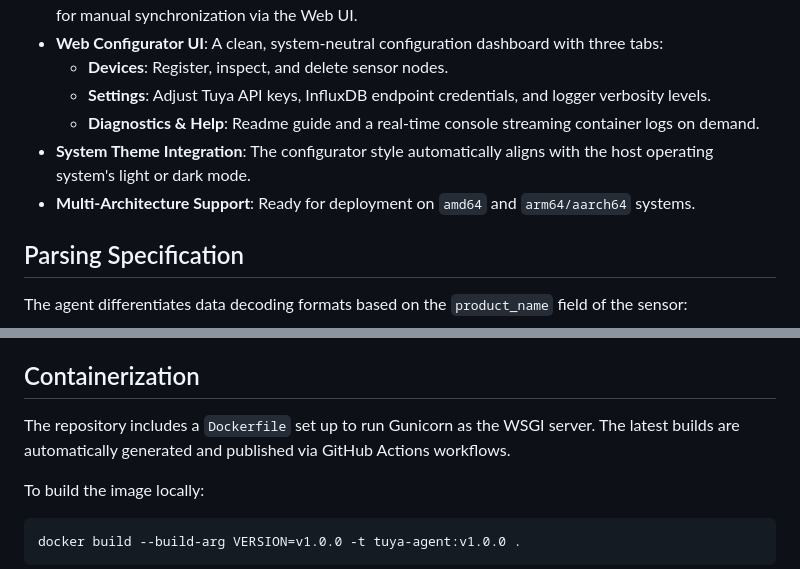
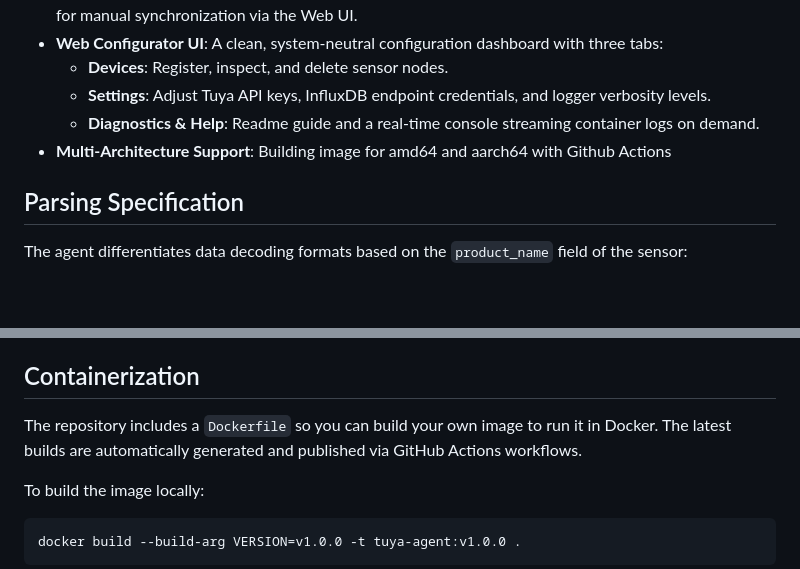
Before and after one commit to rebrest265/tuya-agent, a Markdown page: README.md, 2 parts joined by grey strips. Drawn GitHub-style; blank space fills up the shorter version.

Commit message:
Revise README for clarity on architecture and Docker
Updated README to clarify multi-architecture support and Docker image building instructions.

````diff
--- a/README.md
+++ b/README.md
@@ -12,8 +12,7 @@ The Tuya Environmental Collector Agent is a cloud-native service designed to pol
   - **Devices**: Register, inspect, and delete sensor nodes.
   - **Settings**: Adjust Tuya API keys, InfluxDB endpoint credentials, and logger verbosity levels.
   - **Diagnostics & Help**: Readme guide and a real-time console streaming container logs on demand.
-- **System Theme Integration**: The configurator style automatically aligns with the host operating system's light or dark mode.
-- **Multi-Architecture Support**: Ready for deployment on `amd64` and `arm64/aarch64` systems.
+- **Multi-Architecture Support**: Building image for amd64 and aarch64 with Github Actions
 
 ## Parsing Specification
 
@@ -51,7 +50,7 @@ The agent differentiates data decoding formats based on the `product_name` field
 
 ## Containerization
 
-The repository includes a `Dockerfile` set up to run Gunicorn as the WSGI server. The latest builds are automatically generated and published via GitHub Actions workflows.
+The repository includes a `Dockerfile` so you can build your own image to run it in Docker. The latest builds are automatically generated and published via GitHub Actions workflows.
 
 To build the image locally:
 ```bash
````
